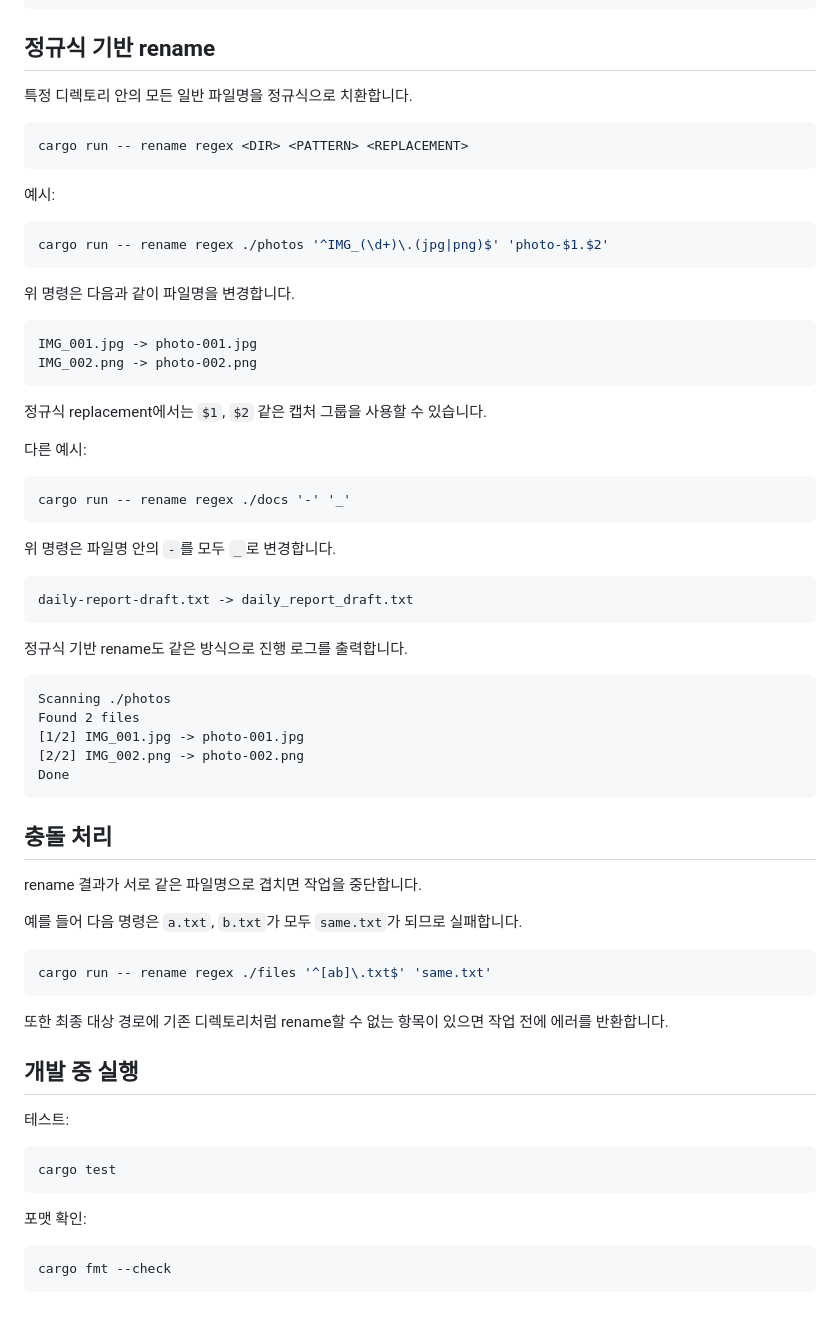
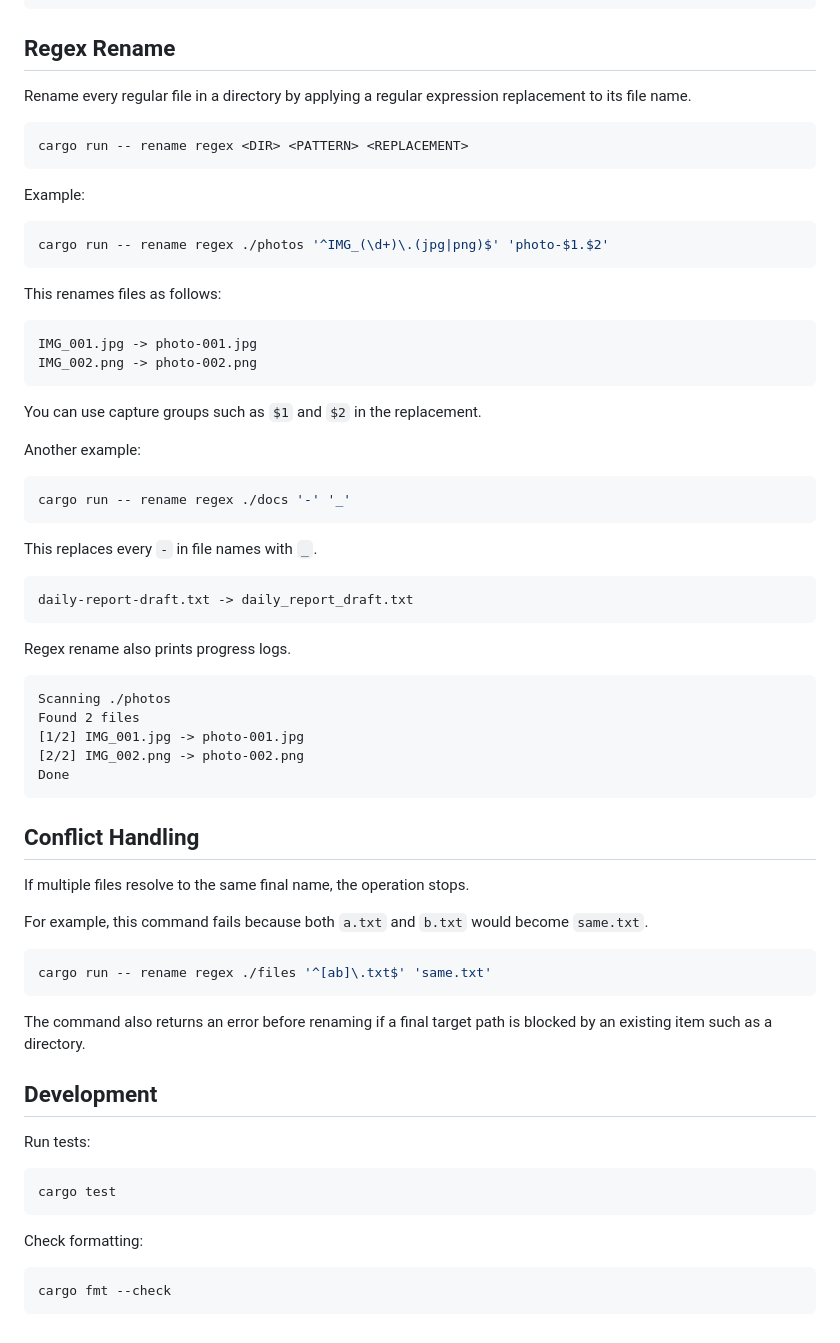
Before and after one commit to myyrakle/injera, a Markdown page: README.md, the part around one of its changes. Drawn GitHub-style.

````diff
--- a/README.md
+++ b/README.md
@@ -102,42 +104,42 @@ Found 3 files
 Done
 ```
 
-## 정규식 기반 rename
+## Regex Rename
 
-특정 디렉토리 안의 모든 일반 파일명을 정규식으로 치환합니다.
+Rename every regular file in a directory by applying a regular expression replacement to its file name.
 
 ```bash
 cargo run -- rename regex <DIR> <PATTERN> <REPLACEMENT>
 ```
 
-예시:
+Example:
 
 ```bash
 cargo run -- rename regex ./photos '^IMG_(\d+)\.(jpg|png)$' 'photo-$1.$2'
 ```
 
-위 명령은 다음과 같이 파일명을 변경합니다.
+This renames files as follows:
 
 ```text
 IMG_001.jpg -> photo-001.jpg
 IMG_002.png -> photo-002.png
 ```
 
-정규식 replacement에서는 `$1`, `$2` 같은 캡처 그룹을 사용할 수 있습니다.
+You can use capture groups such as `$1` and `$2` in the replacement.
 
-다른 예시:
+Another example:
 
 ```bash
 cargo run -- rename regex ./docs '-' '_'
 ```
 
-위 명령은 파일명 안의 `-`를 모두 `_`로 변경합니다.
+This replaces every `-` in file names with `_`.
 
 ```text
 daily-report-draft.txt -> daily_report_draft.txt
 ```
 
-정규식 기반 rename도 같은 방식으로 진행 로그를 출력합니다.
+Regex rename also prints progress logs.
 
 ```text
 Scanning ./photos
@@ -147,27 +149,27 @@ Found 2 files
 Done
 ```
 
-## 충돌 처리
+## Conflict Handling
 
-rename 결과가 서로 같은 파일명으로 겹치면 작업을 중단합니다.
+If multiple files resolve to the same final name, the operation stops.
 
-예를 들어 다음 명령은 `a.txt`, `b.txt`가 모두 `same.txt`가 되므로 실패합니다.
+For example, this command fails because both `a.txt` and `b.txt` would become `same.txt`.
 
 ```bash
 cargo run -- rename regex ./files '^[ab]\.txt$' 'same.txt'
 ```
 
-또한 최종 대상 경로에 기존 디렉토리처럼 rename할 수 없는 항목이 있으면 작업 전에 에러를 반환합니다.
+The command also returns an error before renaming if a final target path is blocked by an existing item such as a directory.
 
-## 개발 중 실행
+## Development
 
-테스트:
+Run tests:
 
 ```bash
 cargo test
 ```
 
-포맷 확인:
+Check formatting:
 
 ```bash
 cargo fmt --check
````
Also changed, not shown: other parts of README.md (+28 -26 lines), README.ko.md (added, +176 -0 lines).
